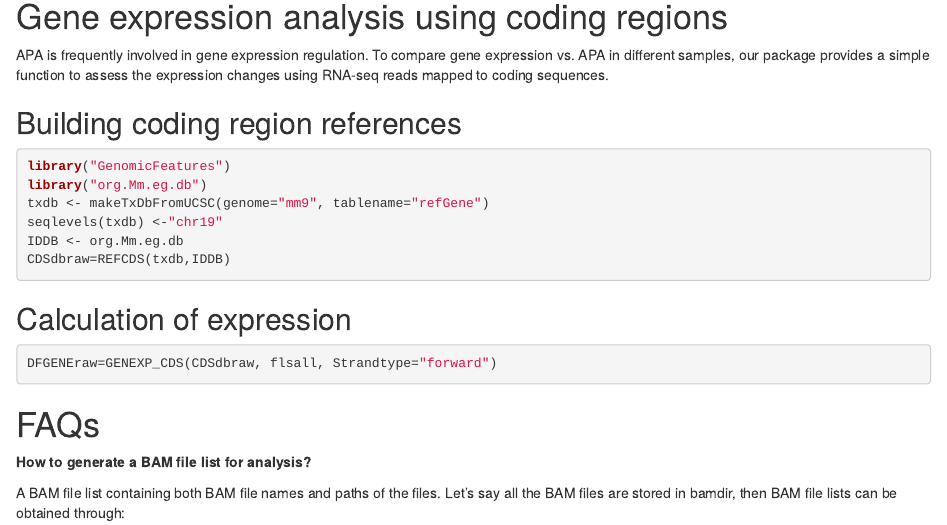
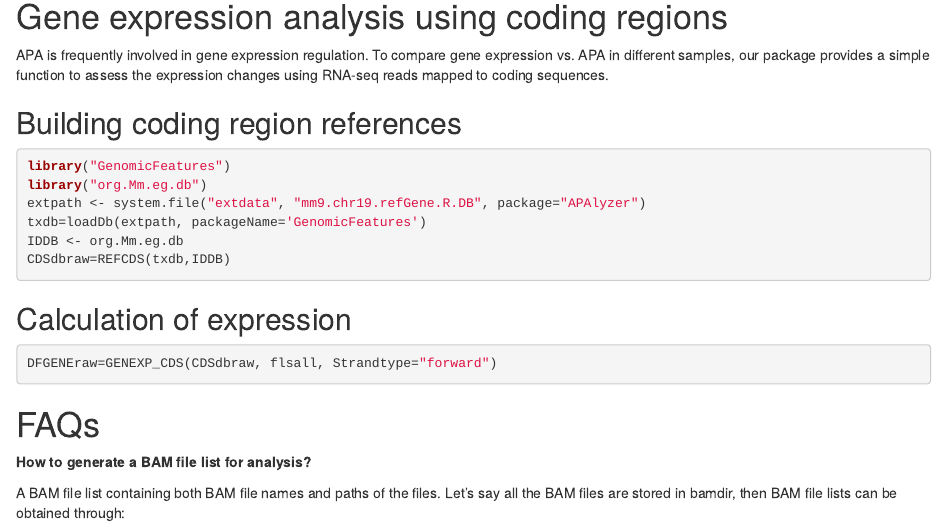
Before and after one commit to RJWANGbioinfo/APAlyzer, an R Markdown document (vignettes/APAlyzer.Rmd): the page in a window 1100 px wide, from 7710 px down. Rendered offline with R 4.5, knitr and Pandoc, with nearby package versions; drawn as R Markdown's standard HTML page in place of the format the file asks for; some code elsewhere in the file could not run offline.

Commit message:
Updated to 0.99.2

````diff
--- a/vignettes/APAlyzer.Rmd
+++ b/vignettes/APAlyzer.Rmd
@@ -367,8 +367,8 @@ mapped to coding sequences.
 ```{r eval=FALSE}
 library("GenomicFeatures")
 library("org.Mm.eg.db")
-txdb <- makeTxDbFromUCSC(genome="mm9", tablename="refGene")
-seqlevels(txdb) <-"chr19"
+extpath <- system.file("extdata", "mm9.chr19.refGene.R.DB", package="APAlyzer")
+txdb=loadDb(extpath, packageName='GenomicFeatures')
 IDDB <- org.Mm.eg.db
 CDSdbraw=REFCDS(txdb,IDDB)
 ```
````
Also changed, not shown: 3 other files.
